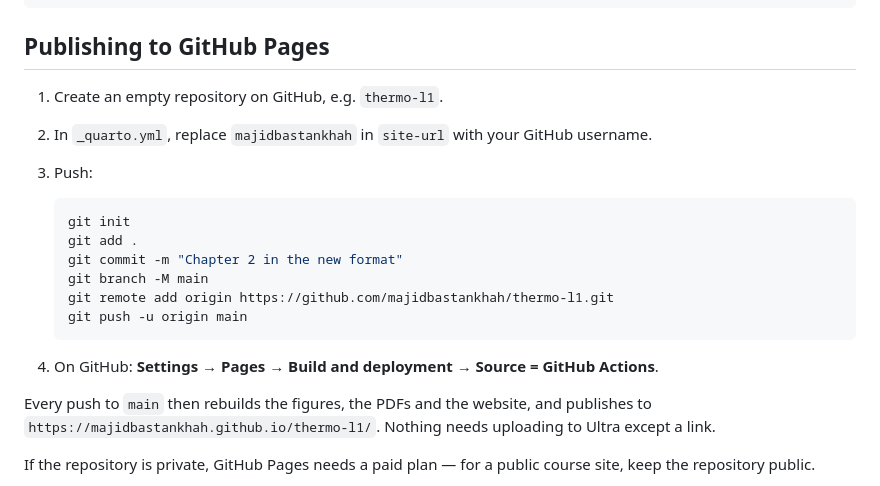
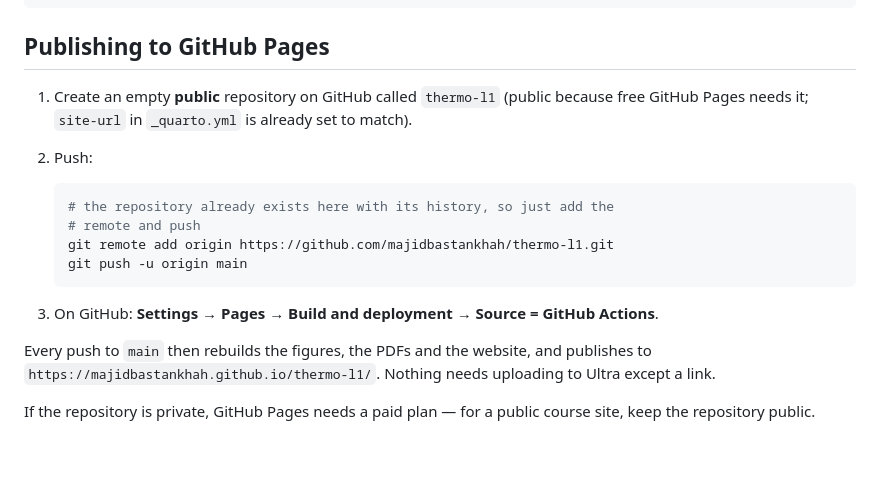
Before and after one commit to majidbastankhah/thermo-l1, a Markdown page: README.md, the part around the change. Rendered like a GitHub page; blank space fills up the shorter version.

Commit message:
Tidy the publishing steps now the repository already has its history
Co-Authored-By: Claude Opus 5 <noreply@anthropic.com>
Claude-Session: https://claude.ai/code/session_01Do1MxqFmQCXxHEhQEvwssT

````diff
--- a/README.md
+++ b/README.md
@@ -122,20 +122,19 @@ quarto preview      # live-reloading website while you edit
 
 ## Publishing to GitHub Pages
 
-1. Create an empty repository on GitHub, e.g. `thermo-l1`.
-2. In `_quarto.yml`, replace `majidbastankhah` in `site-url` with your GitHub username.
-3. Push:
+1. Create an empty **public** repository on GitHub called `thermo-l1`
+   (public because free GitHub Pages needs it; `site-url` in `_quarto.yml` is
+   already set to match).
+2. Push:
 
    ```bash
-   git init
-   git add .
-   git commit -m "Chapter 2 in the new format"
-   git branch -M main
+   # the repository already exists here with its history, so just add the
+   # remote and push
    git remote add origin https://github.com/majidbastankhah/thermo-l1.git
    git push -u origin main
    ```
 
-4. On GitHub: **Settings → Pages → Build and deployment → Source = GitHub
+3. On GitHub: **Settings → Pages → Build and deployment → Source = GitHub
    Actions**.
 
 Every push to `main` then rebuilds the figures, the PDFs and the website,
````
